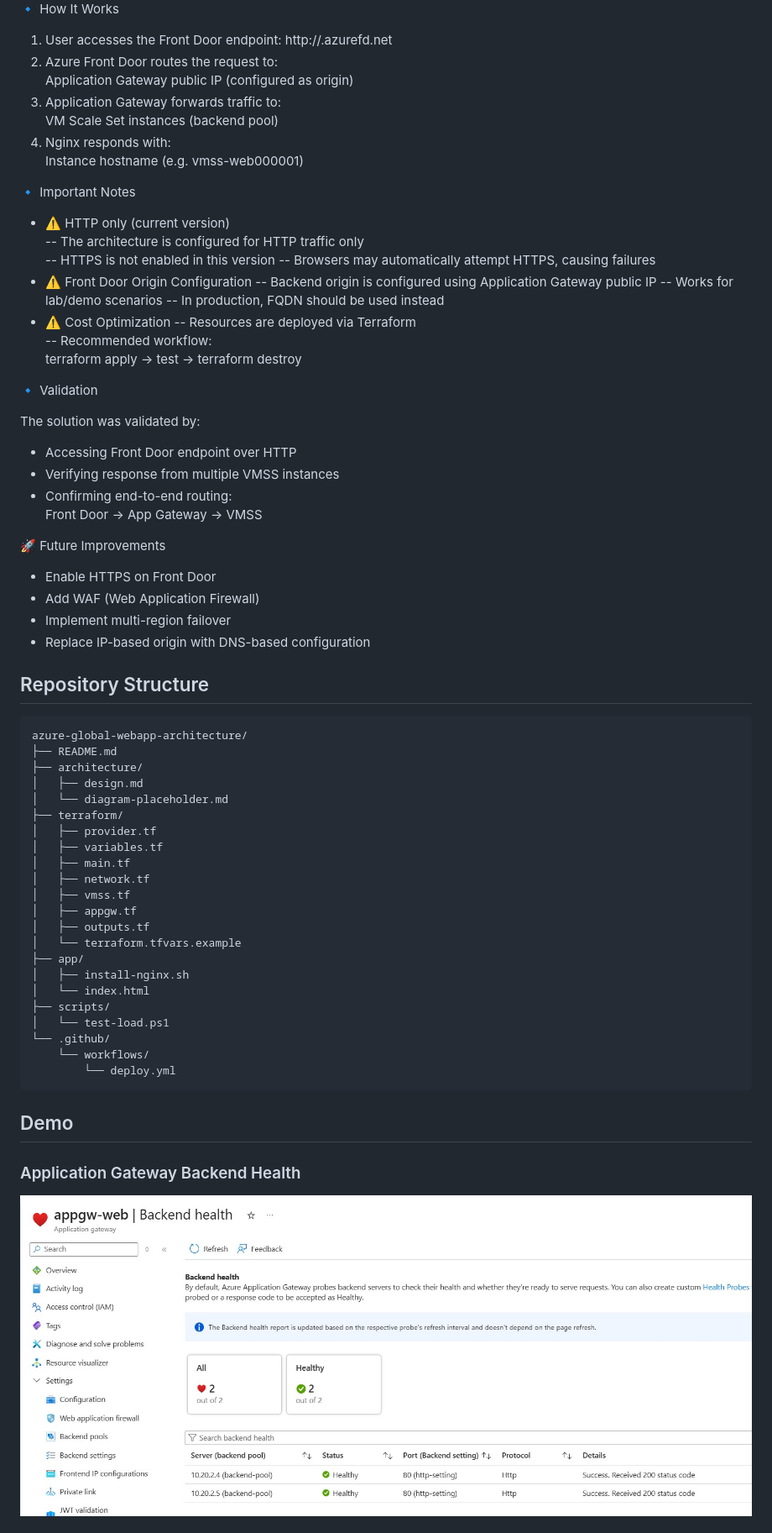
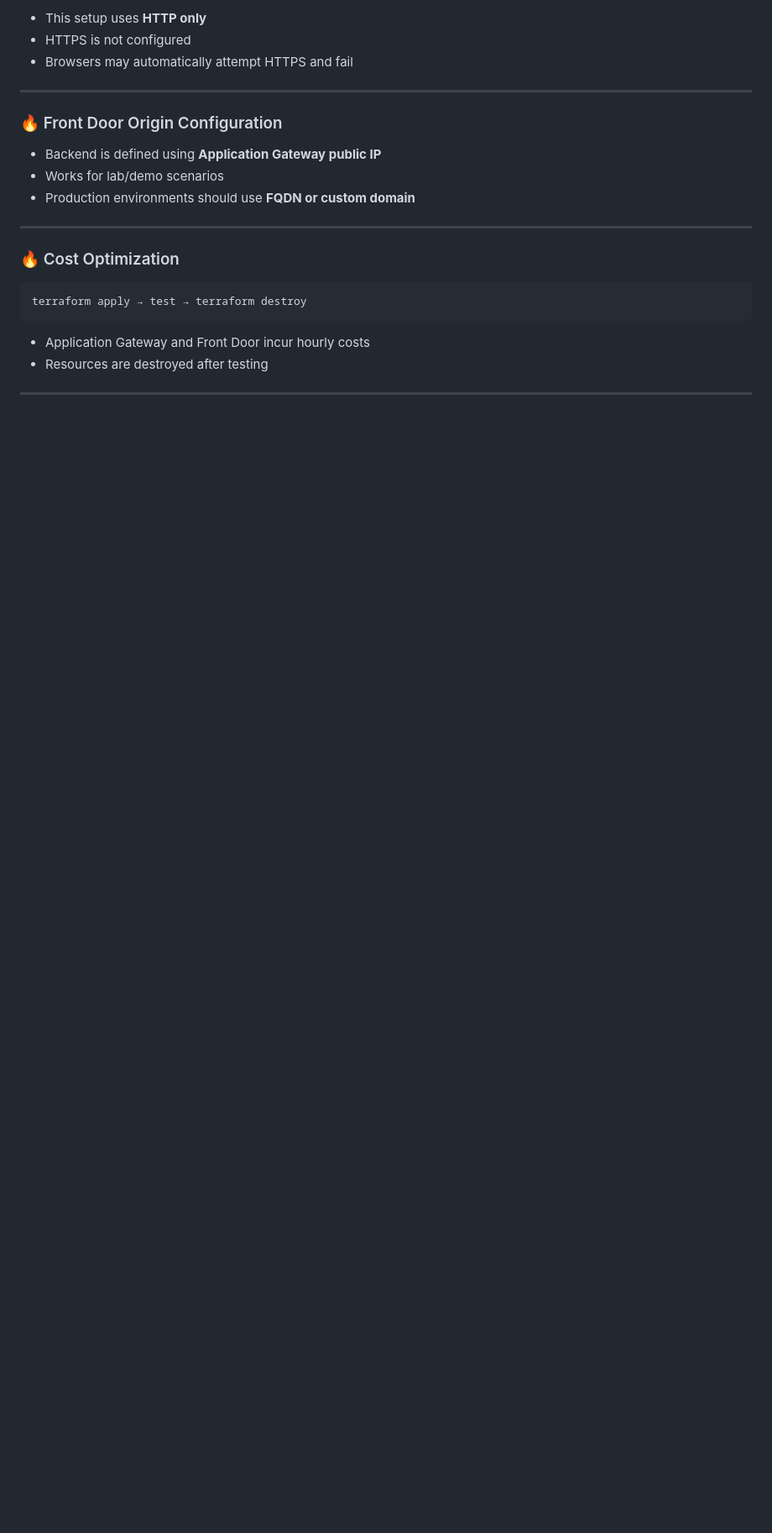
Before and after one commit to donaldcarol/azure-global-webapp-architecture, a Markdown page: README.md, the part around one of its changes. Shown at 84% size. GitHub-like rendering; blank space fills up the shorter version.

Commit message:
Revise README for clarity and structure

````diff
--- a/README.md
+++ b/README.md
@@ -36,75 +91,26 @@ Internet → Azure Front Door → Application Gateway → VM Scale Set → Nginx
 
+* This setup uses **HTTP only**
+* HTTPS is not configured
+* Browsers may automatically attempt HTTPS and fail
 
-🔹 How It Works
+---
 
-1. User accesses the Front Door endpoint:
-http://<your-endpoint>.azurefd.net
-2. Azure Front Door routes the request to:
-Application Gateway public IP (configured as origin)
-3. Application Gateway forwards traffic to:
-VM Scale Set instances (backend pool)
-4. Nginx responds with:
-Instance hostname (e.g. vmss-web000001)
+### 🔥 Front Door Origin Configuration
 
+* Backend is defined using **Application Gateway public IP**
+* Works for lab/demo scenarios
+* Production environments should use **FQDN or custom domain**
 
-🔹 Important Notes
-- ⚠️ HTTP only (current version)
--- The architecture is configured for HTTP traffic only
--- HTTPS is not enabled in this version
--- Browsers may automatically attempt HTTPS, causing failures
-- ⚠️ Front Door Origin Configuration
--- Backend origin is configured using Application Gateway public IP
--- Works for lab/demo scenarios
--- In production, FQDN should be used instead
-- ⚠️ Cost Optimization
--- Resources are deployed via Terraform
-  -- Recommended workflow:
+---
+
+### 🔥 Cost Optimization
+
+```bash
 terraform apply → test → terraform destroy
-
-🔹 Validation
-
-The solution was validated by:
-
-- Accessing Front Door endpoint over HTTP
-- Verifying response from multiple VMSS instances
-- Confirming end-to-end routing:
-Front Door → App Gateway → VMSS
-
-🚀 Future Improvements
-- Enable HTTPS on Front Door
-- Add WAF (Web Application Firewall)
-- Implement multi-region failover
-- Replace IP-based origin with DNS-based configuration
-
-## Repository Structure
-
-```text
-azure-global-webapp-architecture/
-├── README.md
-├── architecture/
-│   ├── design.md
-│   └── diagram-placeholder.md
-├── terraform/
-│   ├── provider.tf
-│   ├── variables.tf
-│   ├── main.tf
-│   ├── network.tf
-│   ├── vmss.tf
-│   ├── appgw.tf
-│   ├── outputs.tf
-│   └── terraform.tfvars.example
-├── app/
-│   ├── install-nginx.sh
-│   └── index.html
-├── scripts/
-│   └── test-load.ps1
-└── .github/
-    └── workflows/
-        └── deploy.yml
 ```
 
-## Demo
+* Application Gateway and Front Door incur hourly costs
+* Resources are destroyed after testing
 
-### Application Gateway Backend Health
-![Backend Health](architecture/screenshots/appgw-backend-health.jpg)
+---
 
````
Also changed, not shown: other parts of README.md (+106 -73 lines).
